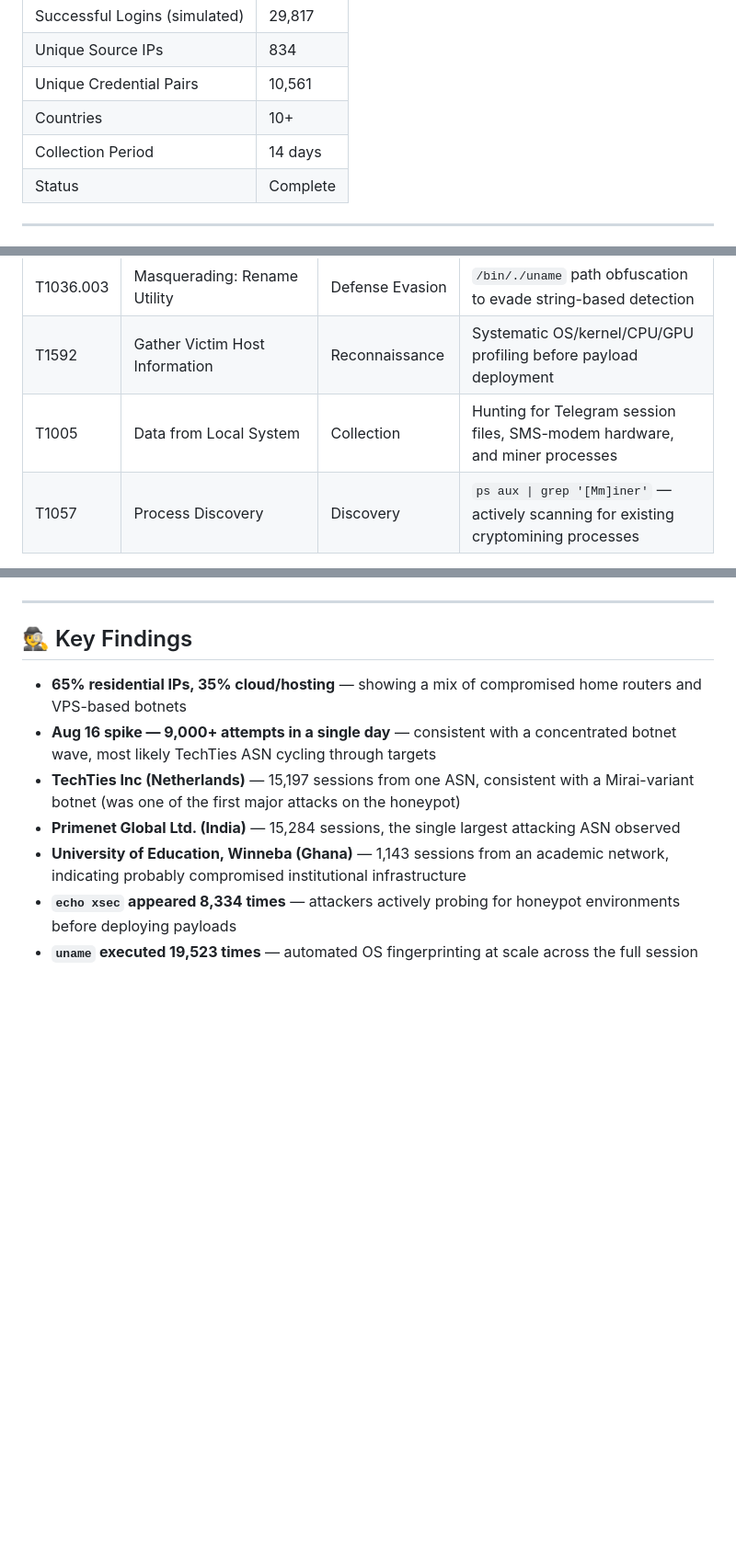
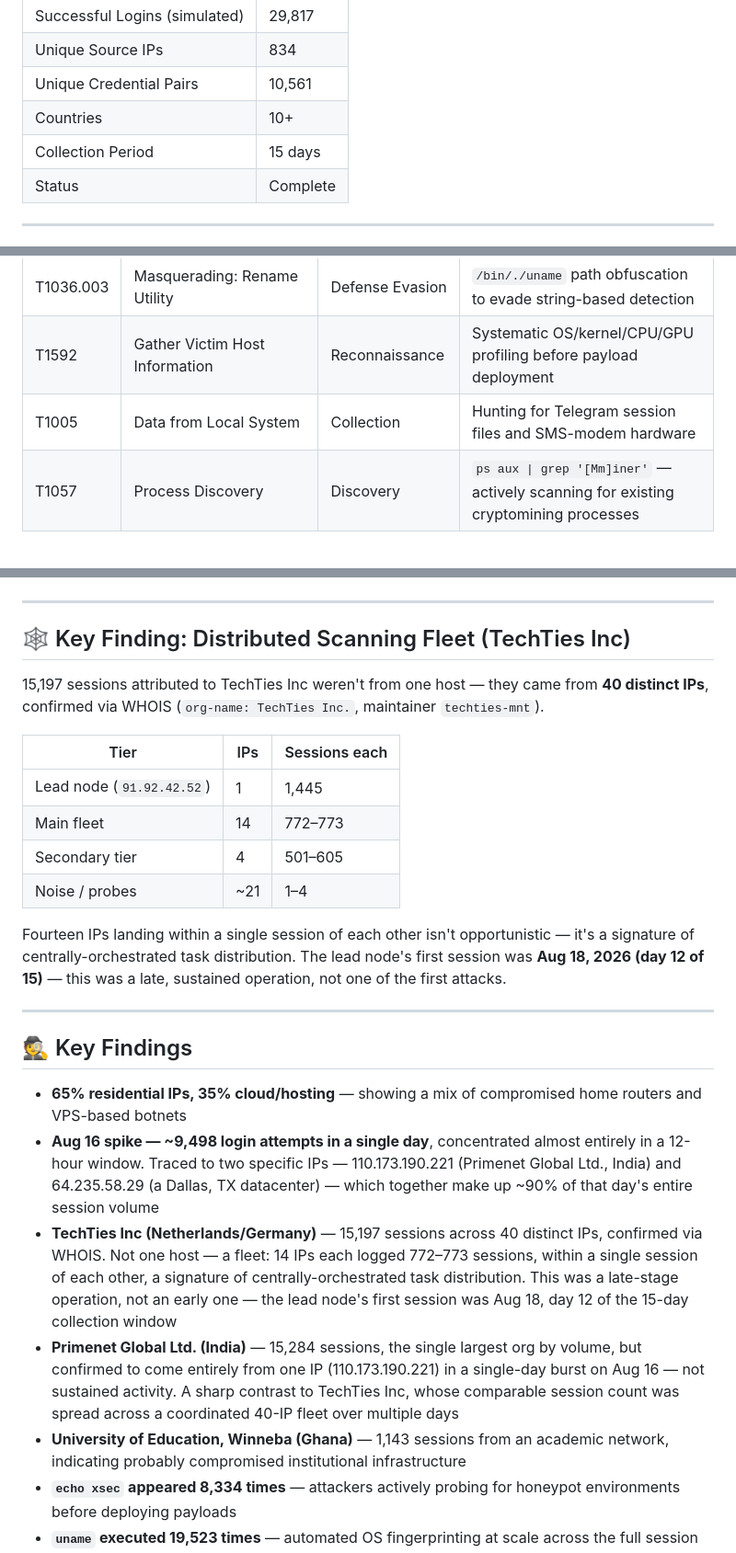
Before and after one commit to siudrygaj/cowrie-honeypot, a Markdown page: README.md, 3 parts joined by grey strips. Shown at 92% size. Drawn GitHub-style; blank space fills up the shorter version.

Commit message:
docs: correct and verify key findings with WHOIS/DB cross-reference
- Aug 16 spike re-attributed from guessed "TechTies ASN" to two confirmed IPs (Primenet Global Ltd. + Dallas TX datacenter), accounting for ~90% of that day's volume
- Added Distributed Scanning Fleet finding: TechTies Inc traced to 40 IPs via WHOIS, revealing centrally-coordinated task distribution (14 IPs within 1 session of each other)
- Corrected "one of the first major attacks" claim to Aug 18 (day 12 of 15), based on earliest session timestamp
- Clarified Primenet Global Ltd. as single-IP one-day burst, contrasting with TechTies' multi-day fleet pattern
- Fixed collection period inconsistency (14 vs 15 days)
- Removed T1005/T1057 technique overlap (miner-process detection belongs to T1057 only)

```diff
--- a/README.md
+++ b/README.md
@@ -27,7 +27,7 @@ A medium-interaction SSH honeypot deployed on an isolated Proxmox VM. Capturing
 | Unique Source IPs | 834 |
 | Unique Credential Pairs | 10,561 |
 | Countries | 10+ |
-| Collection Period | 14 days |
+| Collection Period | 15 days |
 | Status | Complete |
 
 ---
@@ -90,7 +90,7 @@ honeypot.jakobsiudryga.dev
 | T1497.001 | Virtualization/Sandbox Evasion | Defense Evasion | `echo xsec` — known honeypot detection string, 8,334 times |
 | T1036.003 | Masquerading: Rename Utility | Defense Evasion | `/bin/./uname` path obfuscation to evade string-based detection |
 | T1592 | Gather Victim Host Information | Reconnaissance | Systematic OS/kernel/CPU/GPU profiling before payload deployment |
-| T1005 | Data from Local System | Collection | Hunting for Telegram session files, SMS-modem hardware, and miner processes |
+| T1005 | Data from Local System | Collection | Hunting for Telegram session files and SMS-modem hardware |
 | T1057 | Process Discovery | Discovery | `ps aux \| grep '[Mm]iner'` — actively scanning for existing cryptomining processes |
 
 ---
@@ -135,12 +135,27 @@ gpu_info=$(lspci | grep -i vga; lspci | grep -i nvidia ...)
 
 ---
 
+## 🕸️ Key Finding: Distributed Scanning Fleet (TechTies Inc)
+
+15,197 sessions attributed to TechTies Inc weren't from one host — they came from **40 distinct IPs**, confirmed via WHOIS (`org-name: TechTies Inc.`, maintainer `techties-mnt`).
+
+| Tier | IPs | Sessions each |
+|---|---|---|
+| Lead node (`91.92.42.52`) | 1 | 1,445 |
+| Main fleet | 14 | 772–773 |
+| Secondary tier | 4 | 501–605 |
+| Noise / probes | ~21 | 1–4 |
+
+Fourteen IPs landing within a single session of each other isn't opportunistic — it's a signature of centrally-orchestrated task distribution. The lead node's first session was **Aug 18, 2026 (day 12 of 15)** — this was a late, sustained operation, not one of the first attacks.
+
+---
+
 ## 🕵️ Key Findings
 
 - **65% residential IPs, 35% cloud/hosting** — showing a mix of compromised home routers and VPS-based botnets
-- **Aug 16 spike — 9,000+ attempts in a single day** — consistent with a concentrated botnet wave, most likely TechTies ASN cycling through targets
-- **TechTies Inc (Netherlands)** — 15,197 sessions from one ASN, consistent with a Mirai-variant botnet (was one of the first major attacks on the honeypot)
-- **Primenet Global Ltd. (India)** — 15,284 sessions, the single largest attacking ASN observed
+- **Aug 16 spike — ~9,498 login attempts in a single day**, concentrated almost entirely in a 12-hour window. Traced to two specific IPs — 110.173.190.221 (Primenet Global Ltd., India) and 64.235.58.29 (a Dallas, TX datacenter) — which together make up ~90% of that day's entire session volume
+- **TechTies Inc (Netherlands/Germany)** — 15,197 sessions across 40 distinct IPs, confirmed via WHOIS. Not one host — a fleet: 14 IPs each logged 772–773 sessions, within a single session of each other, a signature of centrally-orchestrated task distribution. This was a late-stage operation, not an early one — the lead node's first session was Aug 18, day 12 of the 15-day collection window
+- **Primenet Global Ltd. (India)** — 15,284 sessions, the single largest org by volume, but confirmed to come entirely from one IP (110.173.190.221) in a single-day burst on Aug 16 — not sustained activity. A sharp contrast to TechTies Inc, whose comparable session count was spread across a coordinated 40-IP fleet over multiple days
 - **University of Education, Winneba (Ghana)** — 1,143 sessions from an academic network, indicating probably compromised institutional infrastructure
 - **`echo xsec` appeared 8,334 times** — attackers actively probing for honeypot environments before deploying payloads
 - **`uname` executed 19,523 times** — automated OS fingerprinting at scale across the full session window
```
